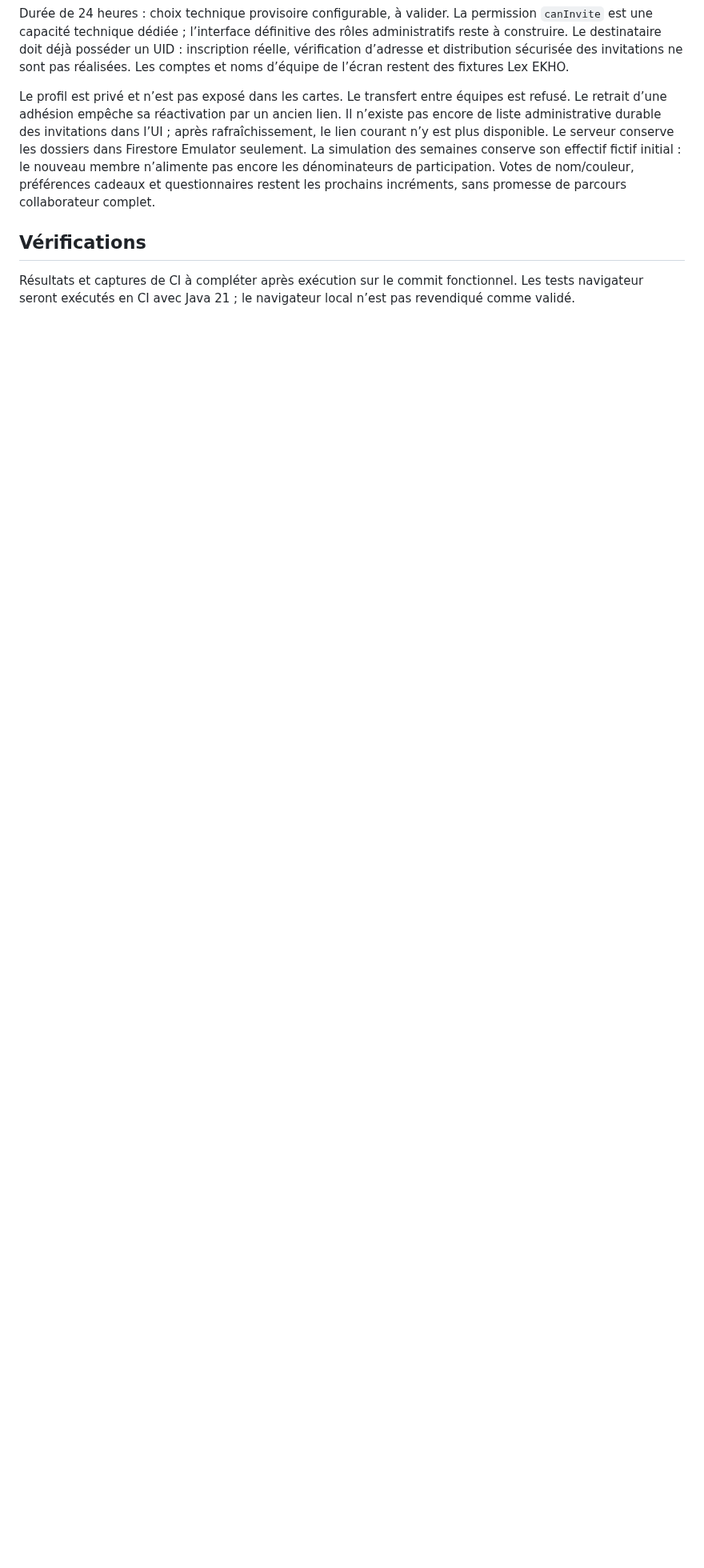
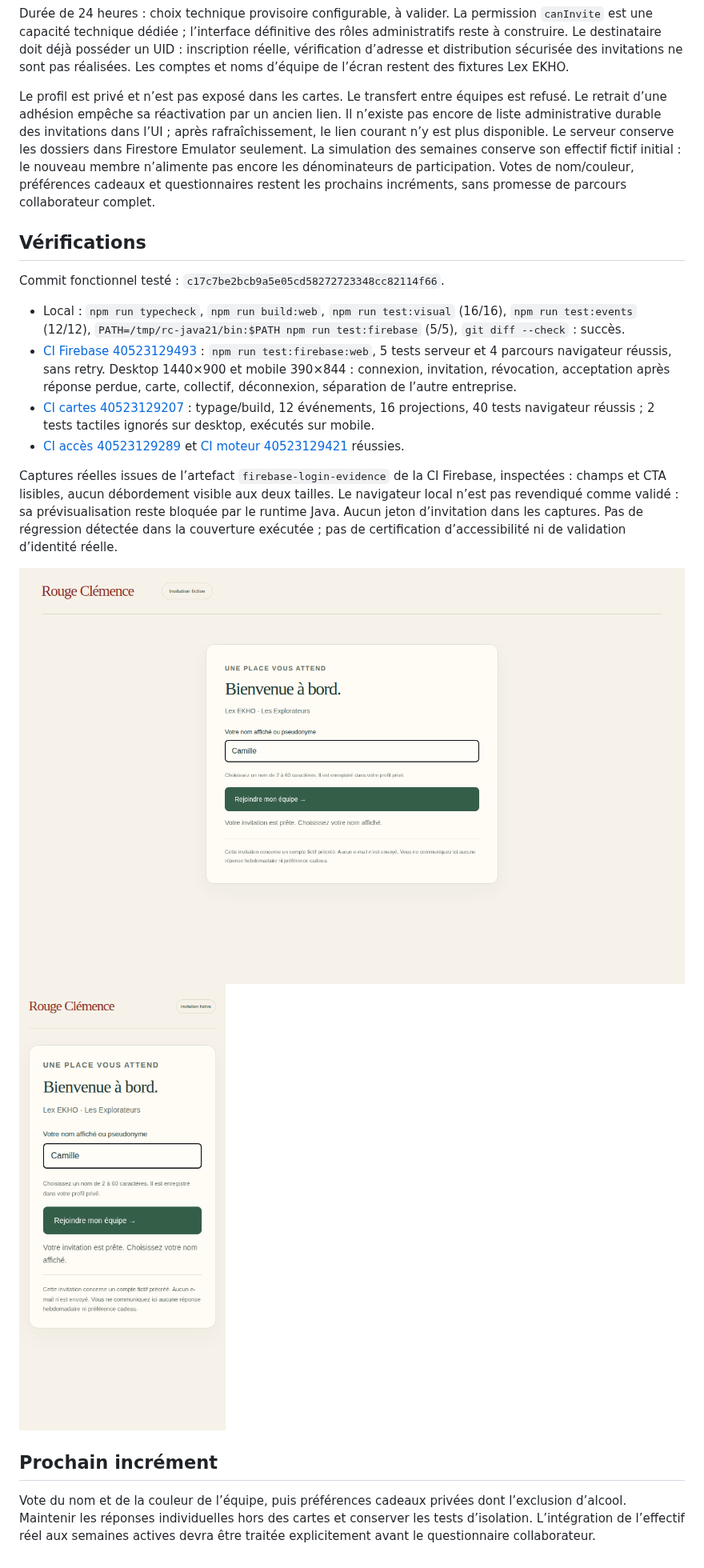
Before and after one commit to gkerckhofs-a11y/le_voyage, a Markdown page: docs/V3-D4.md, the part around the change. Shown at 80% size. GitHub-like rendering; pictures changed too: docs/evidence/v3d4-invitation-desktop.png (added), docs/evidence/v3d4-invitation-mobile.png (added); blank space fills up the shorter version.

Commit message:
docs(onboarding): record invitation CI and desktop mobile evidence

```diff
--- a/docs/V3-D4.md
+++ b/docs/V3-D4.md
@@ -21,4 +21,18 @@ Le profil est privé et n’est pas exposé dans les cartes. Le transfert entre
 
 ## Vérifications
 
-Résultats et captures de CI à compléter après exécution sur le commit fonctionnel. Les tests navigateur seront exécutés en CI avec Java 21 ; le navigateur local n’est pas revendiqué comme validé.
+Commit fonctionnel testé : `c17c7be2bcb9a5e05cd58272723348cc82114f66`.
+
+- Local : `npm run typecheck`, `npm run build:web`, `npm run test:visual` (16/16), `npm run test:events` (12/12), `PATH=/tmp/rc-java21/bin:$PATH npm run test:firebase` (5/5), `git diff --check` : succès.
+- [CI Firebase 40523129493](https://github.com/gkerckhofs-a11y/le_voyage/actions/runs/40523129493) : `npm run test:firebase:web`, 5 tests serveur et 4 parcours navigateur réussis, sans retry. Desktop 1440×900 et mobile 390×844 : connexion, invitation, révocation, acceptation après réponse perdue, carte, collectif, déconnexion, séparation de l’autre entreprise.
+- [CI cartes 40523129207](https://github.com/gkerckhofs-a11y/le_voyage/actions/runs/40523129207) : typage/build, 12 événements, 16 projections, 40 tests navigateur réussis ; 2 tests tactiles ignorés sur desktop, exécutés sur mobile.
+- [CI accès 40523129289](https://github.com/gkerckhofs-a11y/le_voyage/actions/runs/40523129289) et [CI moteur 40523129421](https://github.com/gkerckhofs-a11y/le_voyage/actions/runs/40523129421) réussies.
+
+Captures réelles issues de l’artefact `firebase-login-evidence` de la CI Firebase, inspectées : champs et CTA lisibles, aucun débordement visible aux deux tailles. Le navigateur local n’est pas revendiqué comme validé : sa prévisualisation reste bloquée par le runtime Java. Aucun jeton d’invitation dans les captures. Pas de régression détectée dans la couverture exécutée ; pas de certification d’accessibilité ni de validation d’identité réelle.
+
+![Accueil desktop](evidence/v3d4-invitation-desktop.png)
+![Accueil mobile](evidence/v3d4-invitation-mobile.png)
+
+## Prochain incrément
+
+Vote du nom et de la couleur de l’équipe, puis préférences cadeaux privées dont l’exclusion d’alcool. Maintenir les réponses individuelles hors des cartes et conserver les tests d’isolation. L’intégration de l’effectif réel aux semaines actives devra être traitée explicitement avant le questionnaire collaborateur.
```
